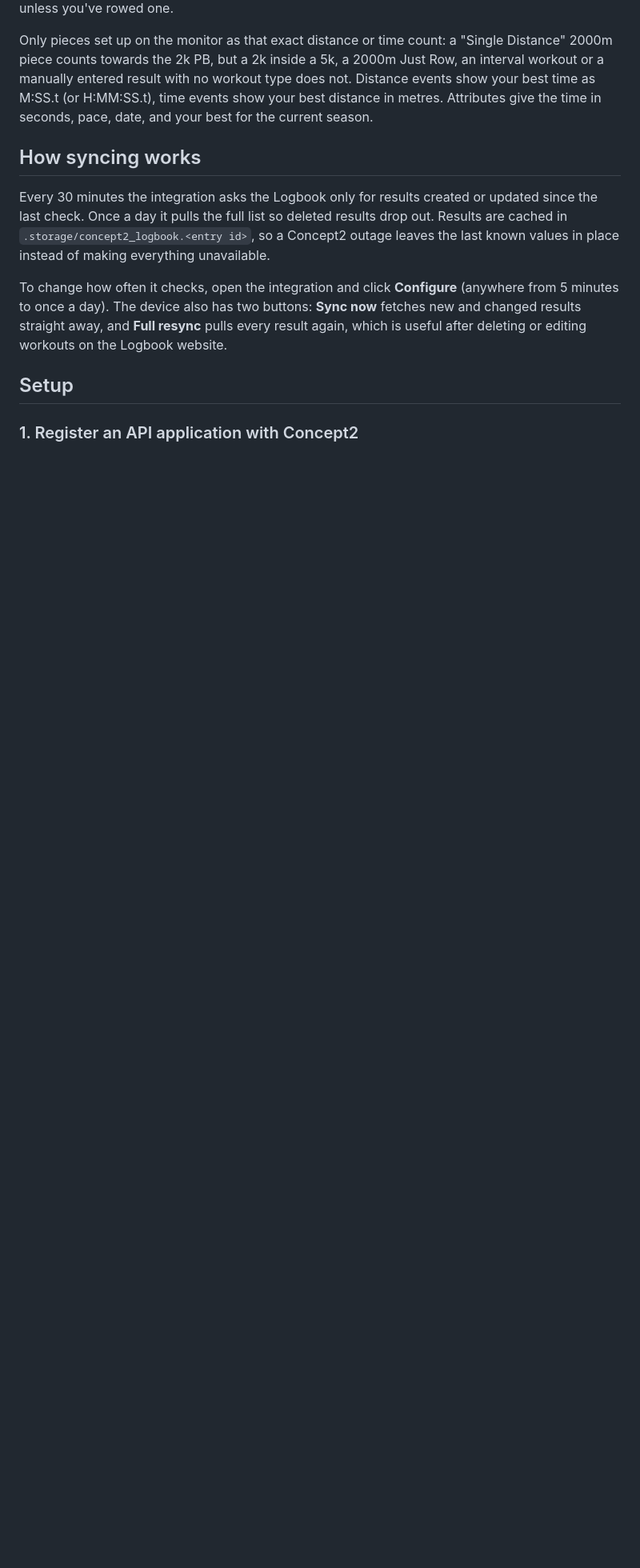
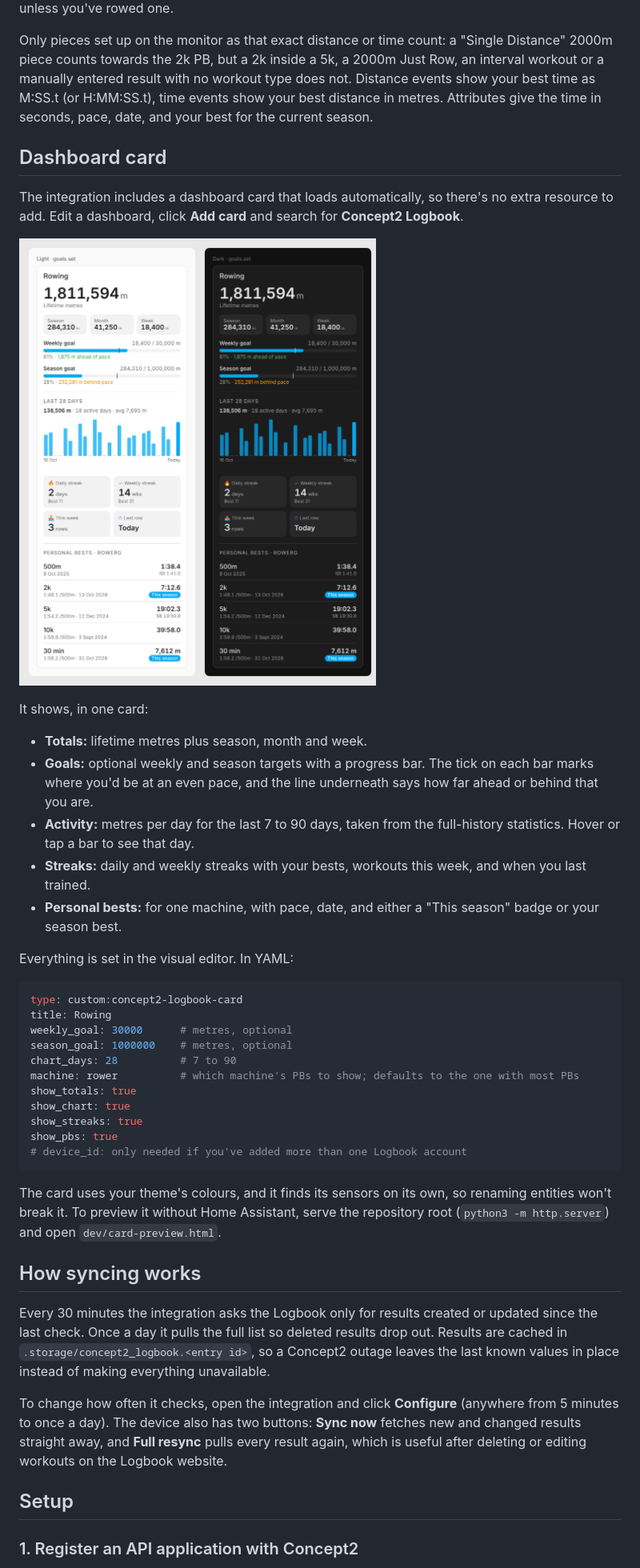
Before and after one commit to ChaoticOrb/ha-c2-stats, a Markdown page: README.md, the part around the change. Shown at 80% size. Rendered like a GitHub page; pictures changed too: docs/card.png (added); blank space fills up the shorter version.

````diff
--- a/README.md
+++ b/README.md
@@ -34,6 +34,38 @@ The integration also writes your full Logbook history into Home Assistant's long
 For each machine you get a PB sensor for every standard Concept2 event you have done: 100m, 500m, 1k, 2k, 5k, 6k, 10k, half marathon and marathon (plus 4k, 20k and 100k), and 1, 4, 30 and 60 minutes. A sensor only appears once you have a qualifying result, so you won't see a 100k PB unless you've rowed one.
 
 Only pieces set up on the monitor as that exact distance or time count: a "Single Distance" 2000m piece counts towards the 2k PB, but a 2k inside a 5k, a 2000m Just Row, an interval workout or a manually entered result with no workout type does not. Distance events show your best time as M:SS.t (or H:MM:SS.t), time events show your best distance in metres. Attributes give the time in seconds, pace, date, and your best for the current season.
+
+## Dashboard card
+
+The integration includes a dashboard card that loads automatically, so there's no extra resource to add. Edit a dashboard, click **Add card** and search for **Concept2 Logbook**.
+
+![The Concept2 Logbook card in light and dark themes](docs/card.png)
+
+It shows, in one card:
+
+- **Totals:** lifetime metres plus season, month and week.
+- **Goals:** optional weekly and season targets with a progress bar. The tick on each bar marks where you'd be at an even pace, and the line underneath says how far ahead or behind that you are.
+- **Activity:** metres per day for the last 7 to 90 days, taken from the full-history statistics. Hover or tap a bar to see that day.
+- **Streaks:** daily and weekly streaks with your bests, workouts this week, and when you last trained.
+- **Personal bests:** for one machine, with pace, date, and either a "This season" badge or your season best.
+
+Everything is set in the visual editor. In YAML:
+
+```yaml
+type: custom:concept2-logbook-card
+title: Rowing
+weekly_goal: 30000      # metres, optional
+season_goal: 1000000    # metres, optional
+chart_days: 28          # 7 to 90
+machine: rower          # which machine's PBs to show; defaults to the one with most PBs
+show_totals: true
+show_chart: true
+show_streaks: true
+show_pbs: true
+# device_id: only needed if you've added more than one Logbook account
+```
+
+The card uses your theme's colours, and it finds its sensors on its own, so renaming entities won't break it. To preview it without Home Assistant, serve the repository root (`python3 -m http.server`) and open `dev/card-preview.html`.
 
 ## How syncing works
 
````
Also changed, not shown: 8 other files.
